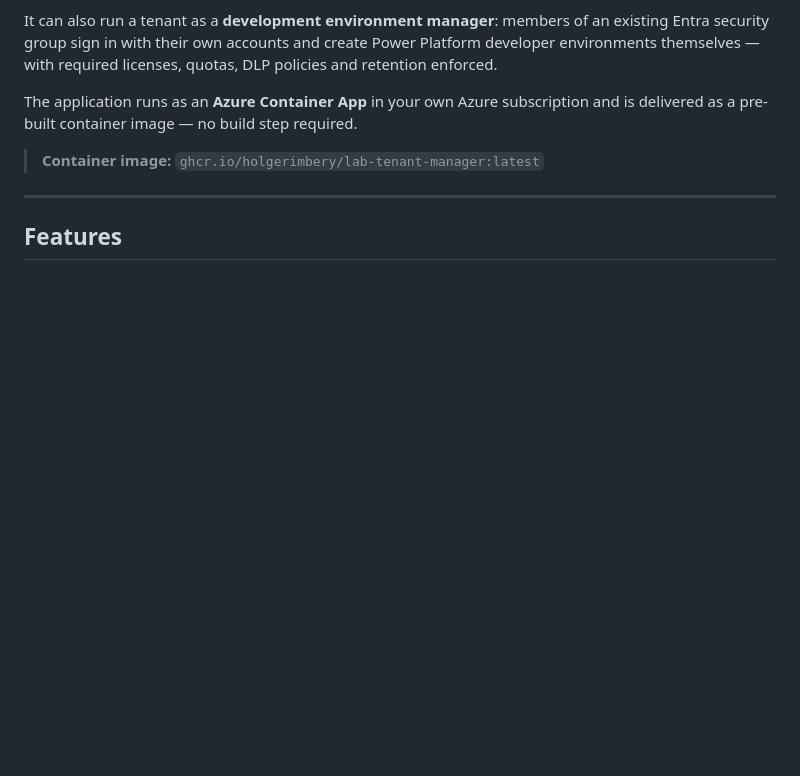
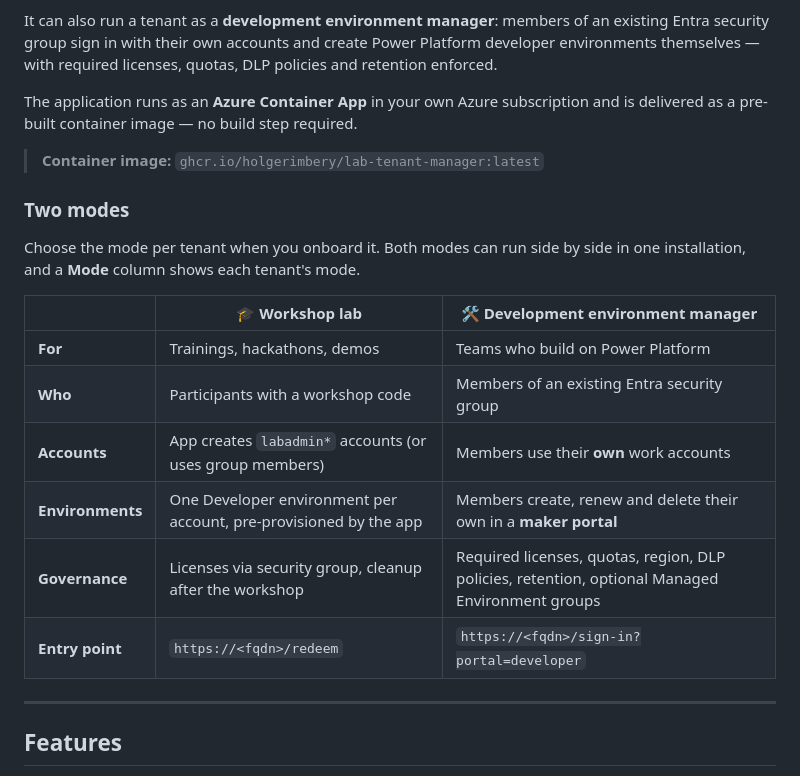
Before and after one commit to holgerimbery/lab-tenantmanager, a Markdown page: README.md, the part around the change. Rendered like a GitHub page; blank space fills up the shorter version.

Commit message:
README: show workshop and development modes up front
Co-authored-by: Copilot App <223556219+Copilot@users.noreply.github.com>

```diff
--- a/README.md
+++ b/README.md
@@ -21,6 +21,19 @@ It can also run a tenant as a **development environment manager**: members of an
 The application runs as an **Azure Container App** in your own Azure subscription and is delivered as a pre-built container image — no build step required.
 
 > **Container image:** `ghcr.io/holgerimbery/lab-tenant-manager:latest`
+
+### Two modes
+
+Choose the mode per tenant when you onboard it. Both modes can run side by side in one installation, and a **Mode** column shows each tenant's mode.
+
+| | 🎓 **Workshop lab** | 🛠️ **Development environment manager** |
+|---|---|---|
+| **For** | Trainings, hackathons, demos | Teams who build on Power Platform |
+| **Who** | Participants with a workshop code | Members of an existing Entra security group |
+| **Accounts** | App creates `labadmin*` accounts (or uses group members) | Members use their **own** work accounts |
+| **Environments** | One Developer environment per account, pre-provisioned by the app | Members create, renew and delete their own in a **maker portal** |
+| **Governance** | Licenses via security group, cleanup after the workshop | Required licenses, quotas, region, DLP policies, retention, optional Managed Environment groups |
+| **Entry point** | `https://<fqdn>/redeem` | `https://<fqdn>/sign-in?portal=developer` |
 
 ---
 
```
